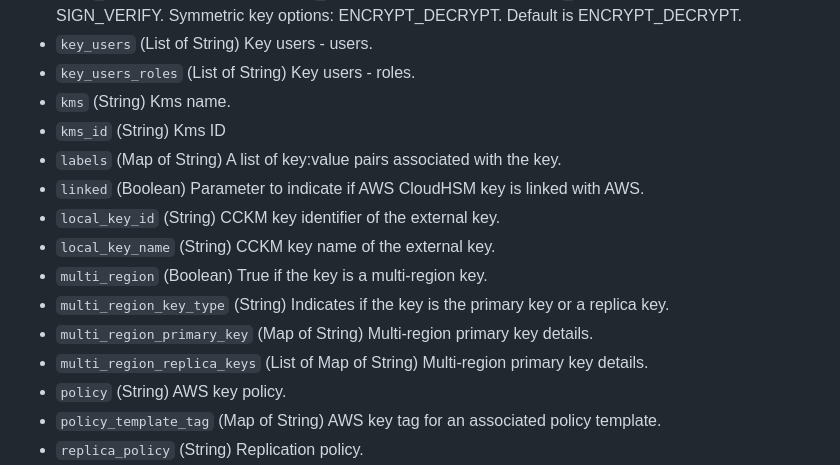
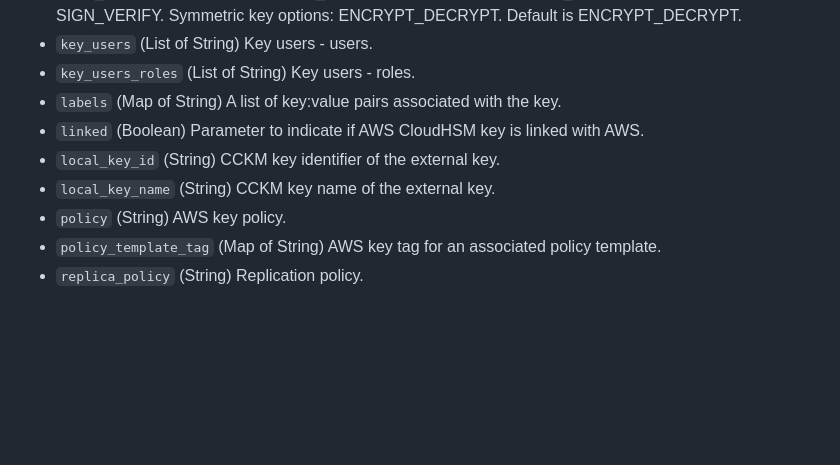
Before and after one commit to ThalesGroup/terraform-provider-ciphertrust, a Markdown page: docs/data-sources/aws_cloudhsm_key.md, the part around the change. Rendered like a GitHub page; blank space fills up the shorter version.

```diff
--- a/docs/data-sources/aws_cloudhsm_key.md
+++ b/docs/data-sources/aws_cloudhsm_key.md
@@ -86,16 +86,10 @@ data "ciphertrust_aws_cloudhsm_key" "ciphertrust_aws_cloudhsm_keyby_key_id" {
 - `key_usage` (String) Specifies the intended use of the key. RSA key options: ENCRYPT_DECRYPT, SIGN_VERIFY. Default is ENCRYPT_DECRYPT. EC key options: SIGN_VERIFY. Default is SIGN_VERIFY. Symmetric key options: ENCRYPT_DECRYPT. Default is ENCRYPT_DECRYPT.
 - `key_users` (List of String) Key users - users.
 - `key_users_roles` (List of String) Key users - roles.
-- `kms` (String) Kms name.
-- `kms_id` (String) Kms ID
 - `labels` (Map of String) A list of key:value pairs associated with the key.
 - `linked` (Boolean) Parameter to indicate if AWS CloudHSM key is linked with AWS.
 - `local_key_id` (String) CCKM key identifier of the external key.
 - `local_key_name` (String) CCKM key name of the external key.
-- `multi_region` (Boolean) True if the key is a multi-region key.
-- `multi_region_key_type` (String) Indicates if the key is the primary key or a replica key.
-- `multi_region_primary_key` (Map of String) Multi-region primary key details.
-- `multi_region_replica_keys` (List of Map of String) Multi-region primary key details.
 - `policy` (String) AWS key policy.
 - `policy_template_tag` (Map of String) AWS key tag for an associated policy template.
 - `replica_policy` (String) Replication policy.
```
Also changed, not shown: docs/resources/aws_cloudhsm_key.md (+0 -55 lines).
